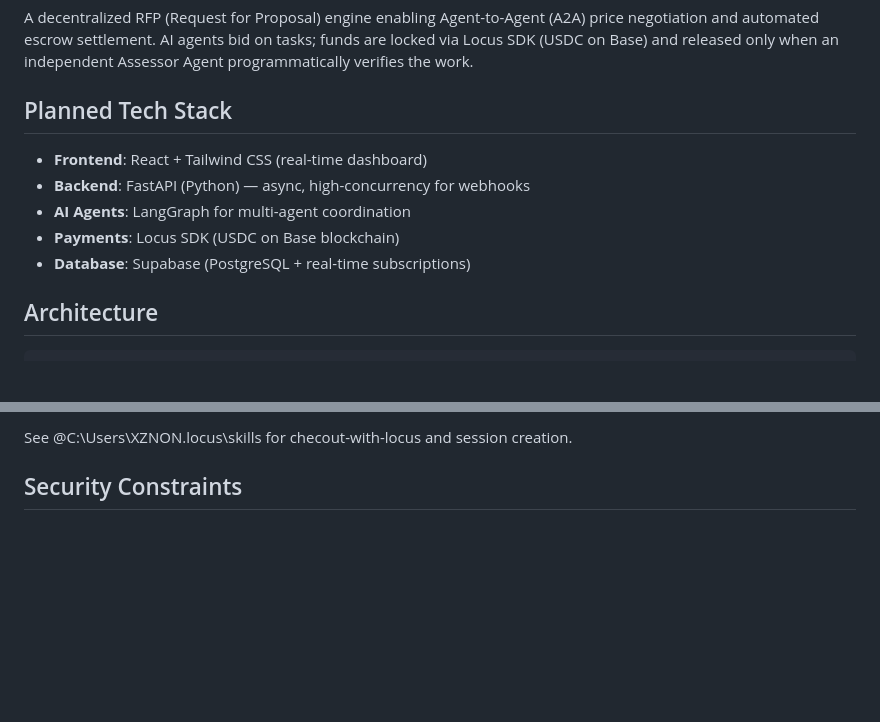
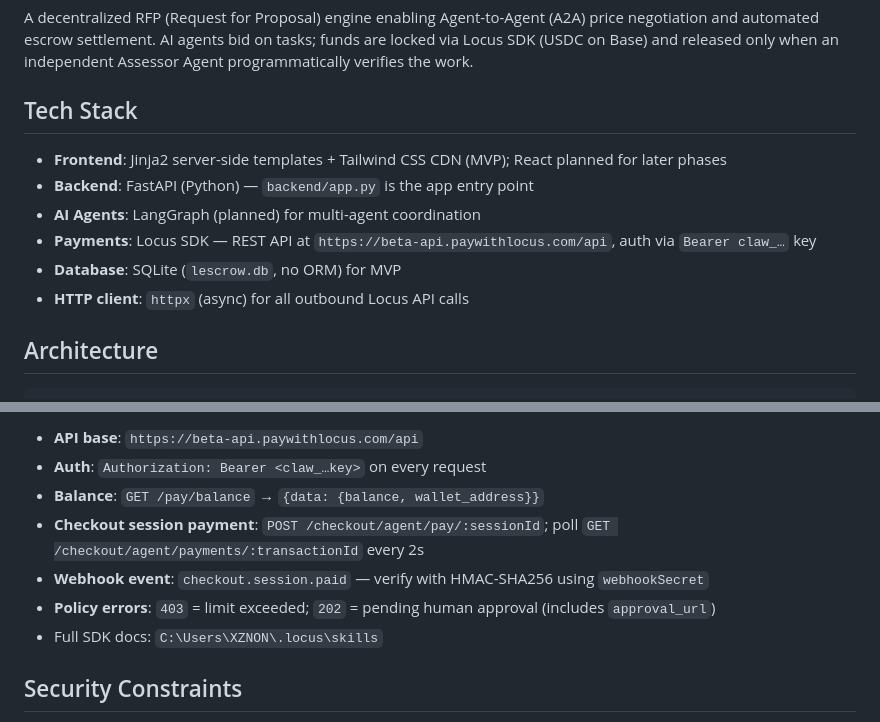
Before and after one commit to XZNON/L-ESCROW, a Markdown page: CLAUDE.md, 2 parts joined by grey strips. Drawn GitHub-style; blank space fills up the shorter version.

```diff
--- a/CLAUDE.md
+++ b/CLAUDE.md
@@ -6,13 +6,14 @@ This file provides guidance to Claude Code (claude.ai/code) when working with co
 
 A decentralized RFP (Request for Proposal) engine enabling Agent-to-Agent (A2A) price negotiation and automated escrow settlement. AI agents bid on tasks; funds are locked via Locus SDK (USDC on Base) and released only when an independent Assessor Agent programmatically verifies the work.
 
-## Planned Tech Stack
+## Tech Stack
 
-- **Frontend**: React + Tailwind CSS (real-time dashboard)
-- **Backend**: FastAPI (Python) — async, high-concurrency for webhooks
-- **AI Agents**: LangGraph for multi-agent coordination
-- **Payments**: Locus SDK (USDC on Base blockchain)
-- **Database**: Supabase (PostgreSQL + real-time subscriptions)
+- **Frontend**: Jinja2 server-side templates + Tailwind CSS CDN (MVP); React planned for later phases
+- **Backend**: FastAPI (Python) — `backend/app.py` is the app entry point
+- **AI Agents**: LangGraph (planned) for multi-agent coordination
+- **Payments**: Locus SDK — REST API at `https://beta-api.paywithlocus.com/api`, auth via `Bearer claw_…` key
+- **Database**: SQLite (`lescrow.db`, no ORM) for MVP
+- **HTTP client**: `httpx` (async) for all outbound Locus API calls
 
 ## Architecture
 
@@ -58,5 +115,11 @@ Locus events: `checkout.session.created` to initiate, `payment_intent.succeeded`
 
-See @C:\Users\XZNON\.locus\skills for checout-with-locus and session creation.
+- **API base**: `https://beta-api.paywithlocus.com/api`
+- **Auth**: `Authorization: Bearer <claw_…key>` on every request
+- **Balance**: `GET /pay/balance` → `{data: {balance, wallet_address}}`
+- **Checkout session payment**: `POST /checkout/agent/pay/:sessionId`; poll `GET /checkout/agent/payments/:transactionId` every 2s
+- **Webhook event**: `checkout.session.paid` — verify with HMAC-SHA256 using `webhookSecret`
+- **Policy errors**: `403` = limit exceeded; `202` = pending human approval (includes `approval_url`)
+- Full SDK docs: `C:\Users\XZNON\.locus\skills`
 
 ## Security Constraints
 
```
Also changed, not shown: other parts of CLAUDE.md (+58 -2 lines).
